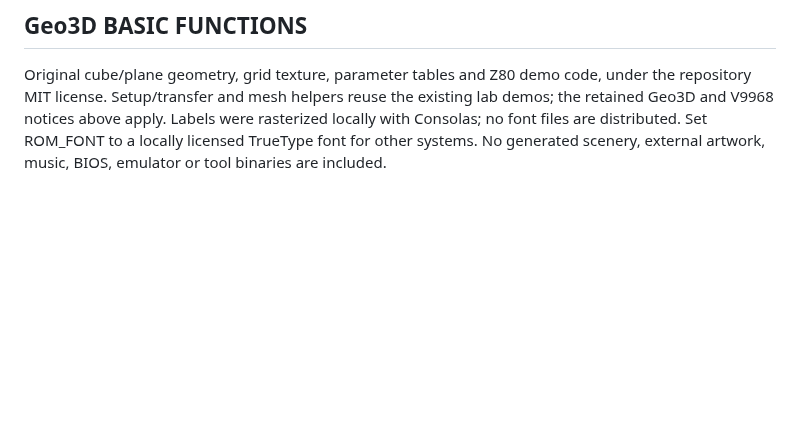
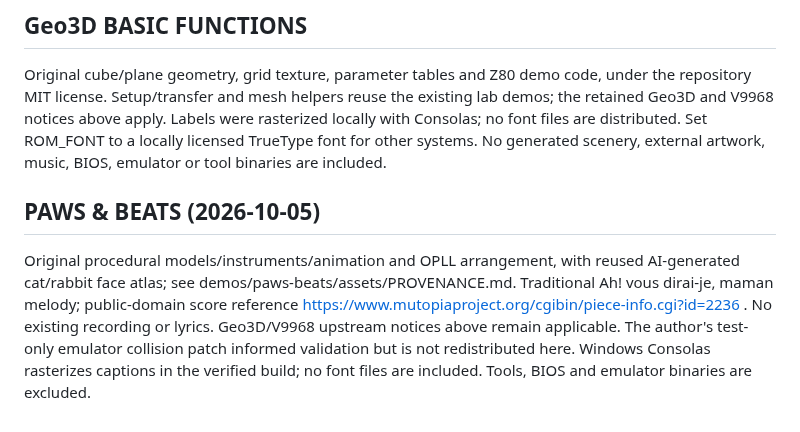
Before and after one commit to kanon-ai/V9968_Geo3D_SampleDemo, a Markdown page: THIRD_PARTY_NOTICES.md, the part around the change. Rendered like a GitHub page; blank space fills up the shorter version.

```diff
--- a/THIRD_PARTY_NOTICES.md
+++ b/THIRD_PARTY_NOTICES.md
@@ -59,3 +59,7 @@ Original procedural foliage, texture and movement code under the repository MIT
 ## Geo3D BASIC FUNCTIONS
 
 Original cube/plane geometry, grid texture, parameter tables and Z80 demo code, under the repository MIT license. Setup/transfer and mesh helpers reuse the existing lab demos; the retained Geo3D and V9968 notices above apply. Labels were rasterized locally with Consolas; no font files are distributed. Set ROM_FONT to a locally licensed TrueType font for other systems. No generated scenery, external artwork, music, BIOS, emulator or tool binaries are included.
+
+## PAWS & BEATS (2026-10-05)
+
+Original procedural models/instruments/animation and OPLL arrangement, with reused AI-generated cat/rabbit face atlas; see demos/paws-beats/assets/PROVENANCE.md. Traditional Ah! vous dirai-je, maman melody; public-domain score reference https://www.mutopiaproject.org/cgibin/piece-info.cgi?id=2236 . No existing recording or lyrics. Geo3D/V9968 upstream notices above remain applicable. The author's test-only emulator collision patch informed validation but is not redistributed here. Windows Consolas rasterizes captions in the verified build; no font files are included. Tools, BIOS and emulator binaries are excluded.
```
Also changed, not shown: README.md (+13 -0 lines), demos/paws-beats/README.md (added, +85 -0 lines), docs/media/paws-beats.gif (added), 11 other files.
